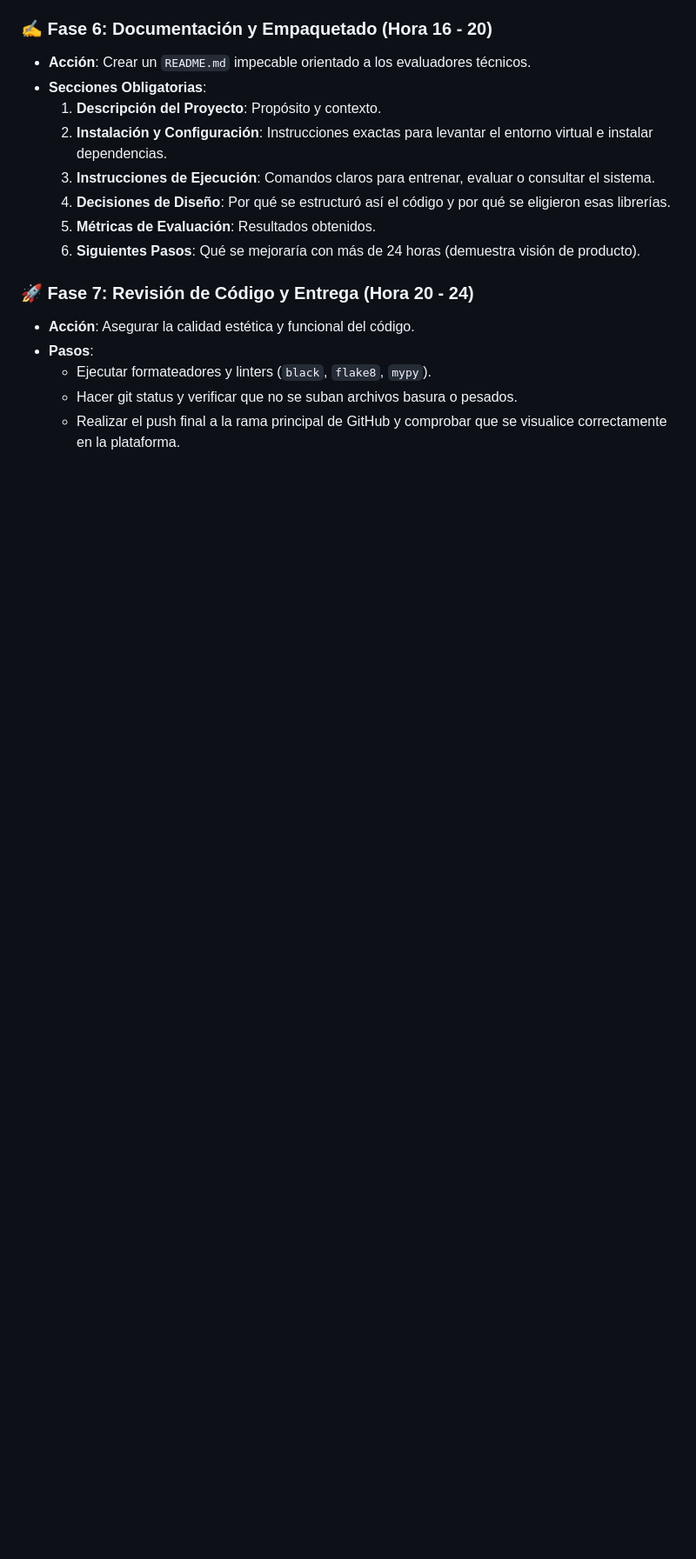
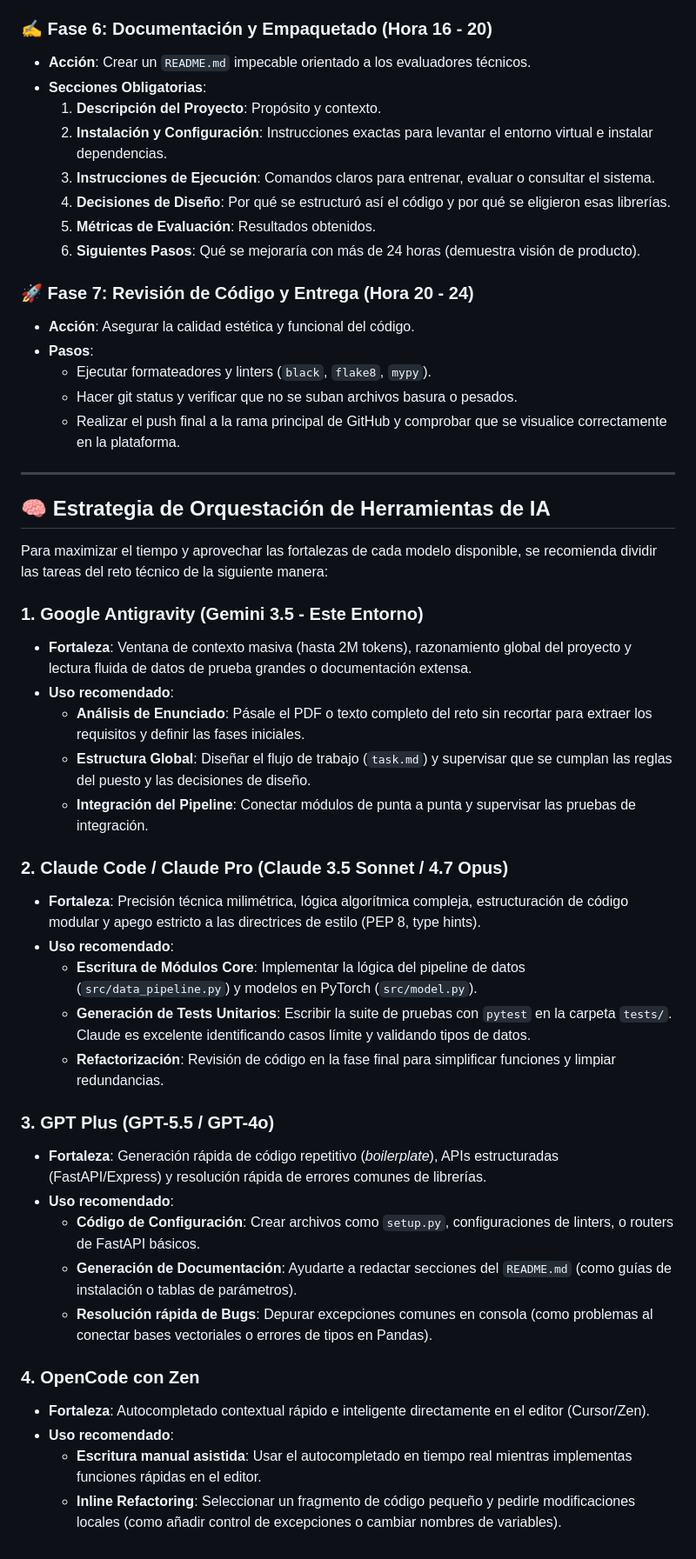
Before and after one commit to ececs/Tech, a Markdown page: PLANIFICACION.md, the part around the change. Shown at 87% size. Drawn GitHub-style; blank space fills up the shorter version.

Commit message:
Add AI toolchain orchestration strategy to PLANIFICACION.md

```diff
--- a/PLANIFICACION.md
+++ b/PLANIFICACION.md
@@ -90,3 +90,36 @@ gantt
   * Ejecutar formateadores y linters (`black`, `flake8`, `mypy`).
   * Hacer git status y verificar que no se suban archivos basura o pesados.
   * Realizar el push final a la rama principal de GitHub y comprobar que se visualice correctamente en la plataforma.
+
+---
+
+## 🧠 Estrategia de Orquestación de Herramientas de IA
+
+Para maximizar el tiempo y aprovechar las fortalezas de cada modelo disponible, se recomienda dividir las tareas del reto técnico de la siguiente manera:
+
+### 1. Google Antigravity (Gemini 3.5 - Este Entorno)
+* **Fortaleza**: Ventana de contexto masiva (hasta 2M tokens), razonamiento global del proyecto y lectura fluida de datos de prueba grandes o documentación extensa.
+* **Uso recomendado**:
+  * **Análisis de Enunciado**: Pásale el PDF o texto completo del reto sin recortar para extraer los requisitos y definir las fases iniciales.
+  * **Estructura Global**: Diseñar el flujo de trabajo (`task.md`) y supervisar que se cumplan las reglas del puesto y las decisiones de diseño.
+  * **Integración del Pipeline**: Conectar módulos de punta a punta y supervisar las pruebas de integración.
+
+### 2. Claude Code / Claude Pro (Claude 3.5 Sonnet / 4.7 Opus)
+* **Fortaleza**: Precisión técnica milimétrica, lógica algorítmica compleja, estructuración de código modular y apego estricto a las directrices de estilo (PEP 8, type hints).
+* **Uso recomendado**:
+  * **Escritura de Módulos Core**: Implementar la lógica del pipeline de datos (`src/data_pipeline.py`) y modelos en PyTorch (`src/model.py`).
+  * **Generación de Tests Unitarios**: Escribir la suite de pruebas con `pytest` en la carpeta `tests/`. Claude es excelente identificando casos límite y validando tipos de datos.
+  * **Refactorización**: Revisión de código en la fase final para simplificar funciones y limpiar redundancias.
+
+### 3. GPT Plus (GPT-5.5 / GPT-4o)
+* **Fortaleza**: Generación rápida de código repetitivo (*boilerplate*), APIs estructuradas (FastAPI/Express) y resolución rápida de errores comunes de librerías.
+* **Uso recomendado**:
+  * **Código de Configuración**: Crear archivos como `setup.py`, configuraciones de linters, o routers de FastAPI básicos.
+  * **Generación de Documentación**: Ayudarte a redactar secciones del `README.md` (como guías de instalación o tablas de parámetros).
+  * **Resolución rápida de Bugs**: Depurar excepciones comunes en consola (como problemas al conectar bases vectoriales o errores de tipos en Pandas).
+
+### 4. OpenCode con Zen
+* **Fortaleza**: Autocompletado contextual rápido e inteligente directamente en el editor (Cursor/Zen).
+* **Uso recomendado**:
+  * **Escritura manual asistida**: Usar el autocompletado en tiempo real mientras implementas funciones rápidas en el editor.
+  * **Inline Refactoring**: Seleccionar un fragmento de código pequeño y pedirle modificaciones locales (como añadir control de excepciones o cambiar nombres de variables).
```
